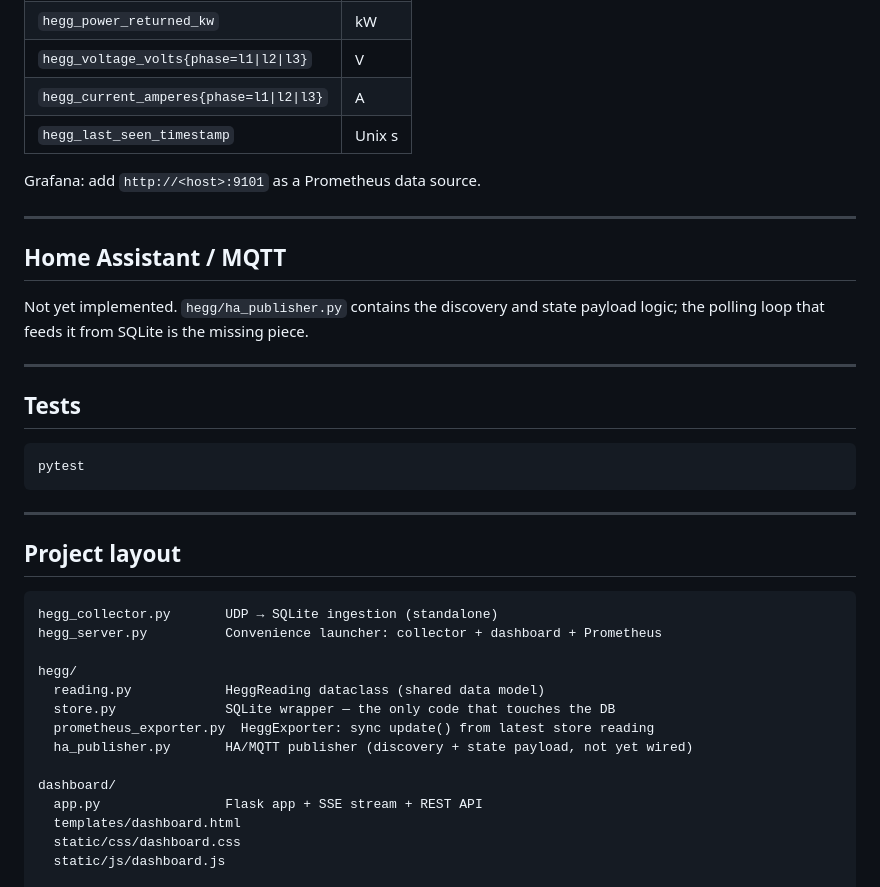
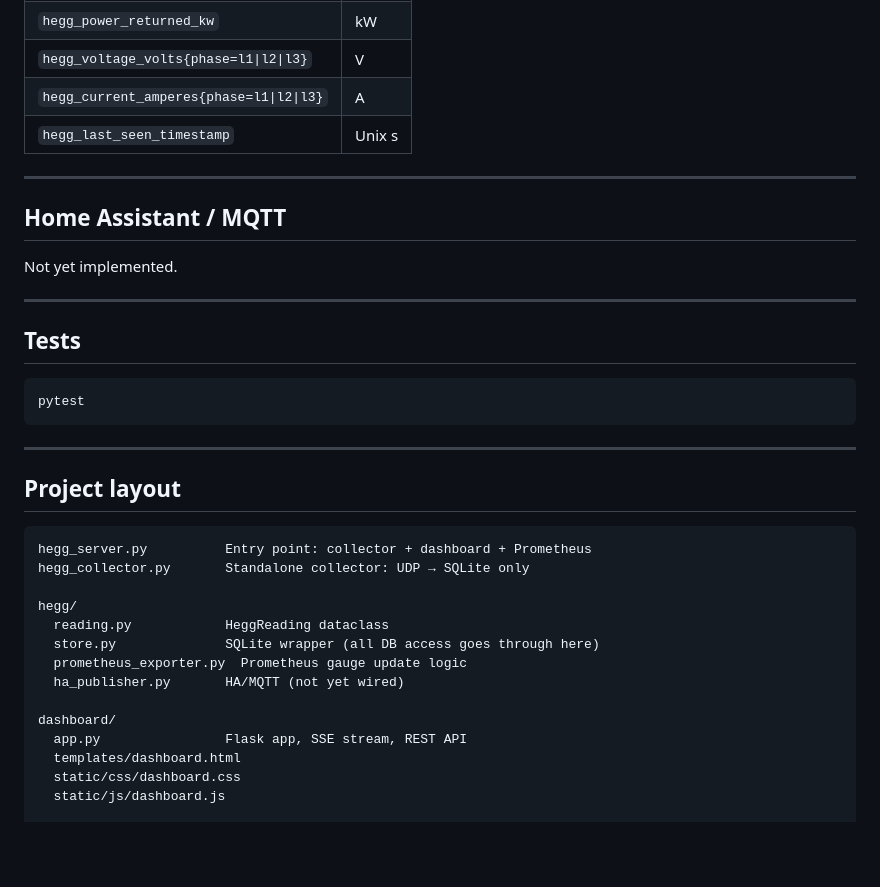
Before and after one commit to remcovanmook/hegg-emon, a Markdown page: README.md, the part around one of its changes. Drawn GitHub-style; blank space fills up the shorter version.

````diff
--- a/README.md
+++ b/README.md
@@ -94,14 +87,11 @@ Metrics served on port 9101:
 | `hegg_current_amperes{phase=l1\|l2\|l3}` | A |
 | `hegg_last_seen_timestamp` | Unix s |
 
-Grafana: add `http://<host>:9101` as a Prometheus data source.
-
 ---
 
 ## Home Assistant / MQTT
 
-Not yet implemented.  `hegg/ha_publisher.py` contains the discovery and state
-payload logic; the polling loop that feeds it from SQLite is the missing piece.
+Not yet implemented.
 
 ---
 
@@ -116,17 +106,17 @@ pytest
 ## Project layout
 
 ```
-hegg_collector.py       UDP → SQLite ingestion (standalone)
-hegg_server.py          Convenience launcher: collector + dashboard + Prometheus
+hegg_server.py          Entry point: collector + dashboard + Prometheus
+hegg_collector.py       Standalone collector: UDP → SQLite only
 
 hegg/
-  reading.py            HeggReading dataclass (shared data model)
-  store.py              SQLite wrapper — the only code that touches the DB
-  prometheus_exporter.py  HeggExporter: sync update() from latest store reading
-  ha_publisher.py       HA/MQTT publisher (discovery + state payload, not yet wired)
+  reading.py            HeggReading dataclass
+  store.py              SQLite wrapper (all DB access goes through here)
+  prometheus_exporter.py  Prometheus gauge update logic
+  ha_publisher.py       HA/MQTT (not yet wired)
 
 dashboard/
-  app.py                Flask app + SSE stream + REST API
+  app.py                Flask app, SSE stream, REST API
   templates/dashboard.html
   static/css/dashboard.css
   static/js/dashboard.js
````
Also changed, not shown: other parts of README.md (+35 -42 lines).
